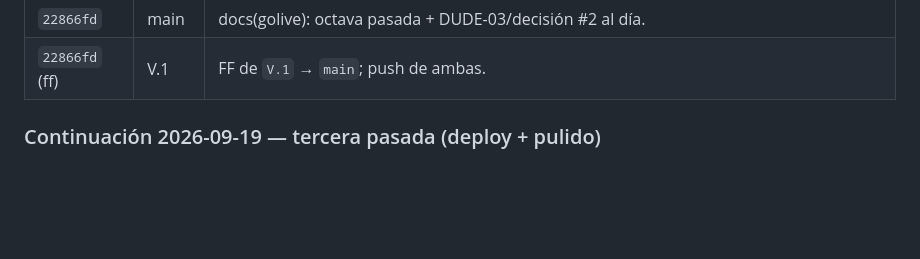
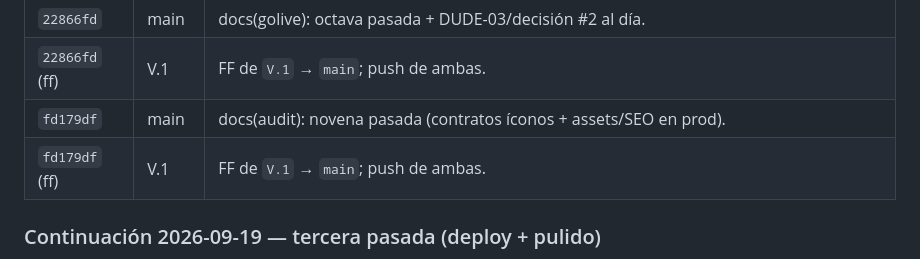
Before and after one commit to agutierrezg1995/Prisma--App-de-Recaudo, a Markdown page: EJECUCION_Y_AUDITORIA.md, the part around the change. GitHub-like rendering; blank space fills up the shorter version.

Commit message:
docs(trace): register fd179df (novena pasada)

```diff
--- a/EJECUCION_Y_AUDITORIA.md
+++ b/EJECUCION_Y_AUDITORIA.md
@@ -461,6 +461,8 @@ Comportamiento esperado conocido:
 | `c0229b3` (ff) | V.1 | FF de `V.1` → `main`; push de ambas. |
 | `22866fd` | main | docs(golive): octava pasada + DUDE-03/decisión #2 al día. |
 | `22866fd` (ff) | V.1 | FF de `V.1` → `main`; push de ambas. |
+| `fd179df` | main | docs(audit): novena pasada (contratos íconos + assets/SEO en prod). |
+| `fd179df` (ff) | V.1 | FF de `V.1` → `main`; push de ambas. |
 
 ### Continuación 2026-09-19 — tercera pasada (deploy + pulido)
 
```
